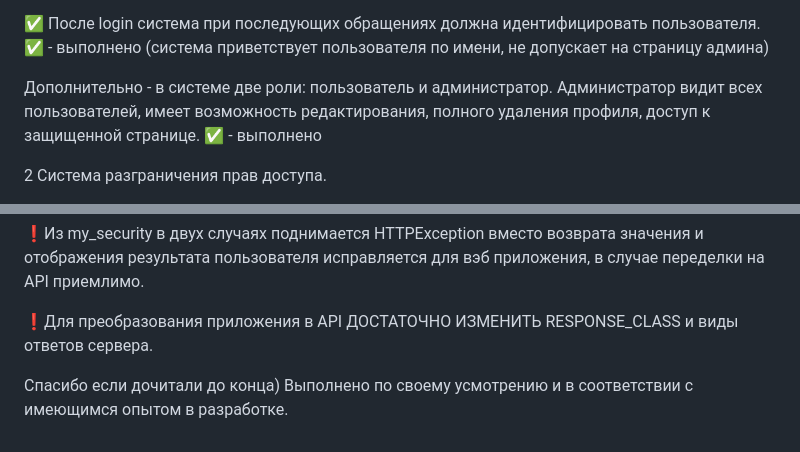
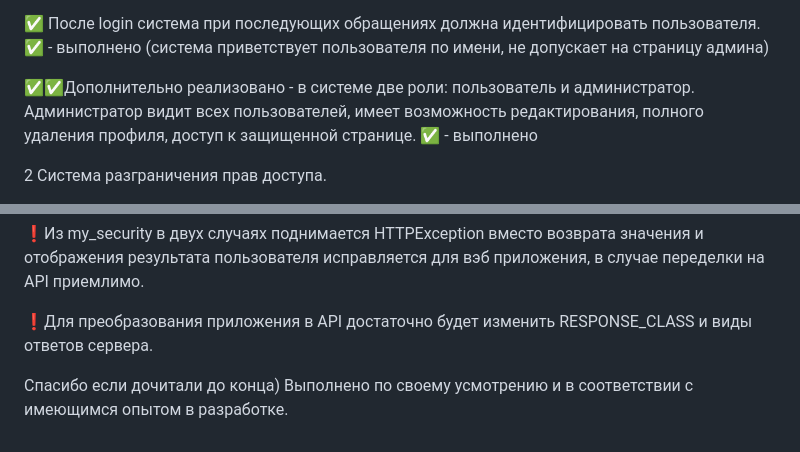
Before and after one commit to konst-sug/test_app, a Markdown page: README.md, 2 parts joined by grey strips. GitHub-like rendering.

```diff
--- a/README.md
+++ b/README.md
@@ -18,8 +18,8 @@
 ✅ После login система при последующих обращениях должна идентифицировать пользователя. ✅ - выполнено (система приветствует пользователя по имени, не допускает на страницу админа)
 
 
-Дополнительно - в системе две роли: пользователь и администратор.
-  Администратор видит всех пользователей, имеет возможность редактирования, полного удаления профиля, доступ к защищенной странице. ✅ - выполнено
+✅✅Дополнительно реализовано - в системе две роли: пользователь и администратор.
+Администратор видит всех пользователей, имеет возможность редактирования, полного удаления профиля, доступ к защищенной странице. ✅ - выполнено
 
 2 Система разграничения прав доступа.
 
@@ -60,6 +59,6 @@
 
 ❗️Из my_security в двух случаях поднимается HTTPException вместо возврата значения и отображения результата пользователя исправляется для вэб приложения, в случае переделки на API приемлимо.
 
-❗️Для преобразования приложения в API ДОСТАТОЧНО ИЗМЕНИТЬ RESPONSE_CLASS и виды ответов сервера.
+❗️Для преобразования приложения в API достаточно будет изменить RESPONSE_CLASS и виды ответов сервера.
 
 Спасибо если дочитали до конца) Выполнено по своему усмотрению и в соответствии с имеющимся опытом в разработке.
```
Also changed, not shown: other parts of README.md (+3 -4 lines).
